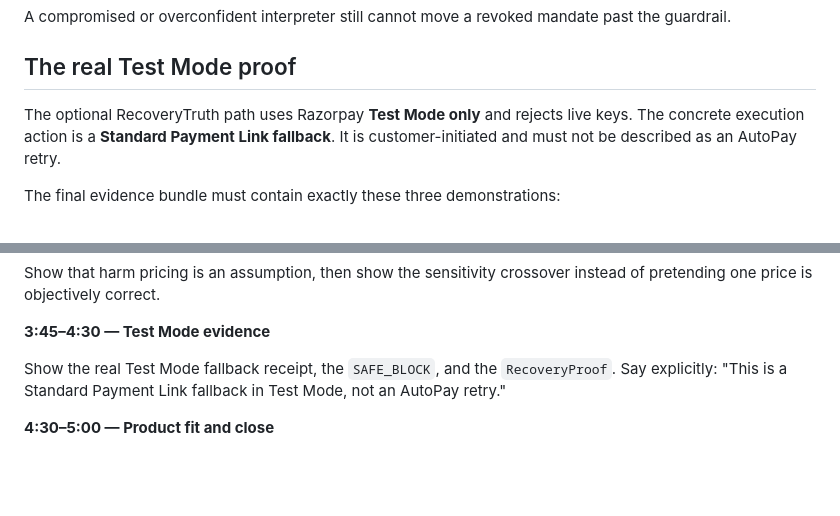
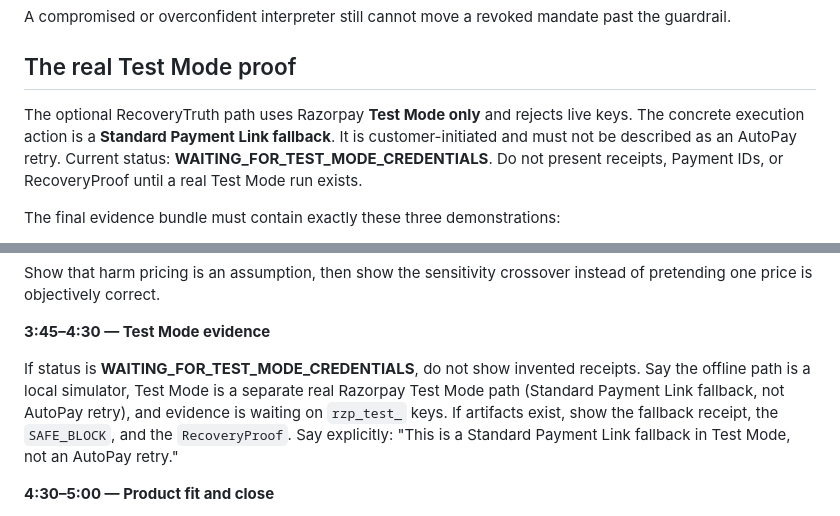
Before and after one commit to Akshu1245/razropay, a Markdown page: docs/JUDGE_RUNBOOK.md, 2 parts joined by grey strips. Drawn GitHub-style; blank space fills up the shorter version.

Commit message:
docs: distinguish simulator from Razorpay Test Mode

```diff
--- a/docs/JUDGE_RUNBOOK.md
+++ b/docs/JUDGE_RUNBOOK.md
@@ -62,7 +62,7 @@ A compromised or overconfident interpreter still cannot move a revoked mandate p
 
 ## The real Test Mode proof
 
-The optional RecoveryTruth path uses Razorpay **Test Mode only** and rejects live keys. The concrete execution action is a **Standard Payment Link fallback**. It is customer-initiated and must not be described as an AutoPay retry.
+The optional RecoveryTruth path uses Razorpay **Test Mode only** and rejects live keys. The concrete execution action is a **Standard Payment Link fallback**. It is customer-initiated and must not be described as an AutoPay retry. Current status: **WAITING_FOR_TEST_MODE_CREDENTIALS**. Do not present receipts, Payment IDs, or RecoveryProof until a real Test Mode run exists.
 
 The final evidence bundle must contain exactly these three demonstrations:
 
@@ -109,7 +109,7 @@ Show that harm pricing is an assumption, then show the sensitivity crossover ins
 
 **3:45–4:30 — Test Mode evidence**
 
-Show the real Test Mode fallback receipt, the `SAFE_BLOCK`, and the `RecoveryProof`. Say explicitly: "This is a Standard Payment Link fallback in Test Mode, not an AutoPay retry."
+If status is **WAITING_FOR_TEST_MODE_CREDENTIALS**, do not show invented receipts. Say the offline path is a local simulator, Test Mode is a separate real Razorpay Test Mode path (Standard Payment Link fallback, not AutoPay retry), and evidence is waiting on `rzp_test_` keys. If artifacts exist, show the fallback receipt, the `SAFE_BLOCK`, and the `RecoveryProof`. Say explicitly: "This is a Standard Payment Link fallback in Test Mode, not an AutoPay retry."
 
 **4:30–5:00 — Product fit and close**
 
```
Also changed, not shown: FINAL_VERIFICATION.md (+1 -1 lines), docs/panel_qa.md (+2 -2 lines).
